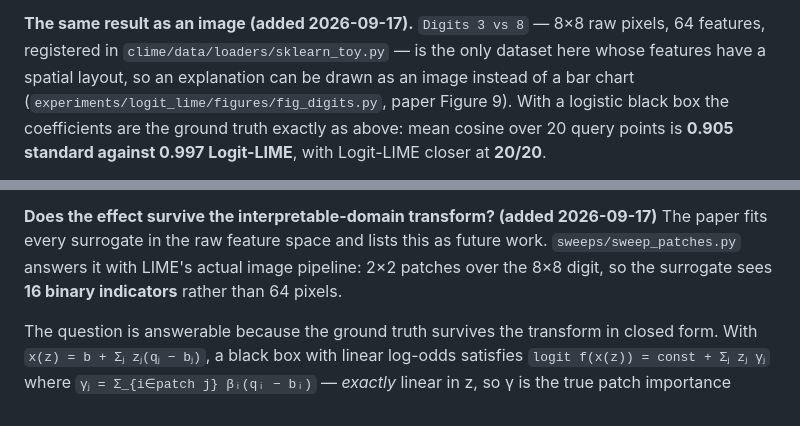
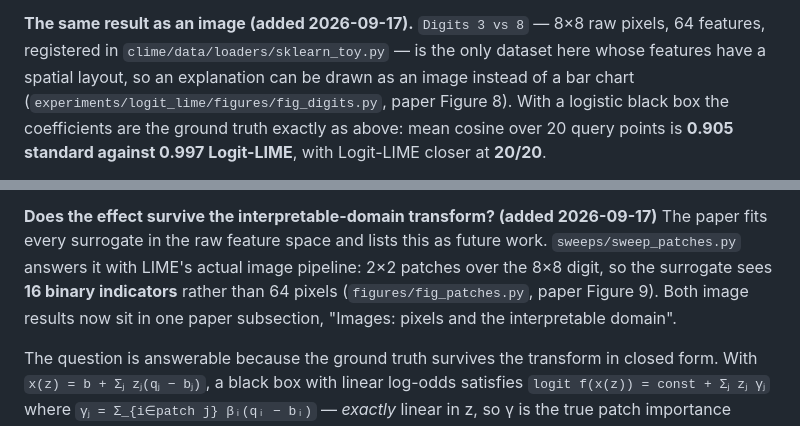
Before and after one commit to mattclifford1/CLIME, a Markdown page: FINDINGS.md, 2 parts joined by grey strips. GitHub-like rendering.

Commit message:
FINDINGS: correct the image figure numbers
Co-Authored-By: Claude Opus 5 <noreply@anthropic.com>
Claude-Session: https://claude.ai/code/session_012AMrHpdL1UmqzoTwRsYD7n

```diff
--- a/FINDINGS.md
+++ b/FINDINGS.md
@@ -551,7 +551,7 @@ recovery in high dimensions is hard regardless of the space fitted in.
 **The same result as an image (added 2026-09-17).** `Digits 3 vs 8` — 8×8 raw pixels, 64
 features, registered in `clime/data/loaders/sklearn_toy.py` — is the only dataset here whose
 features have a spatial layout, so an explanation can be drawn as an image instead of a bar
-chart (`experiments/logit_lime/figures/fig_digits.py`, paper Figure 9). With a logistic
+chart (`experiments/logit_lime/figures/fig_digits.py`, paper Figure 8). With a logistic
 black box the coefficients are the ground truth exactly as above: mean cosine over 20 query
 points is **0.905 standard against 0.997 Logit-LIME**, with Logit-LIME closer at **20/20**.
 
@@ -571,7 +571,9 @@ configurations (Arrhythmia, 279 features), not a general failure of vector recov
 **Does the effect survive the interpretable-domain transform? (added 2026-09-17)** The
 paper fits every surrogate in the raw feature space and lists this as future work.
 `sweeps/sweep_patches.py` answers it with LIME's actual image pipeline: 2×2 patches over the
-8×8 digit, so the surrogate sees **16 binary indicators** rather than 64 pixels.
+8×8 digit, so the surrogate sees **16 binary indicators** rather than 64 pixels
+(`figures/fig_patches.py`, paper Figure 9). Both image results now sit in one paper
+subsection, "Images: pixels and the interpretable domain".
 
 The question is answerable because the ground truth survives the transform in closed form.
 With `x(z) = b + Σⱼ zⱼ(qⱼ − bⱼ)`, a black box with linear log-odds satisfies
```
